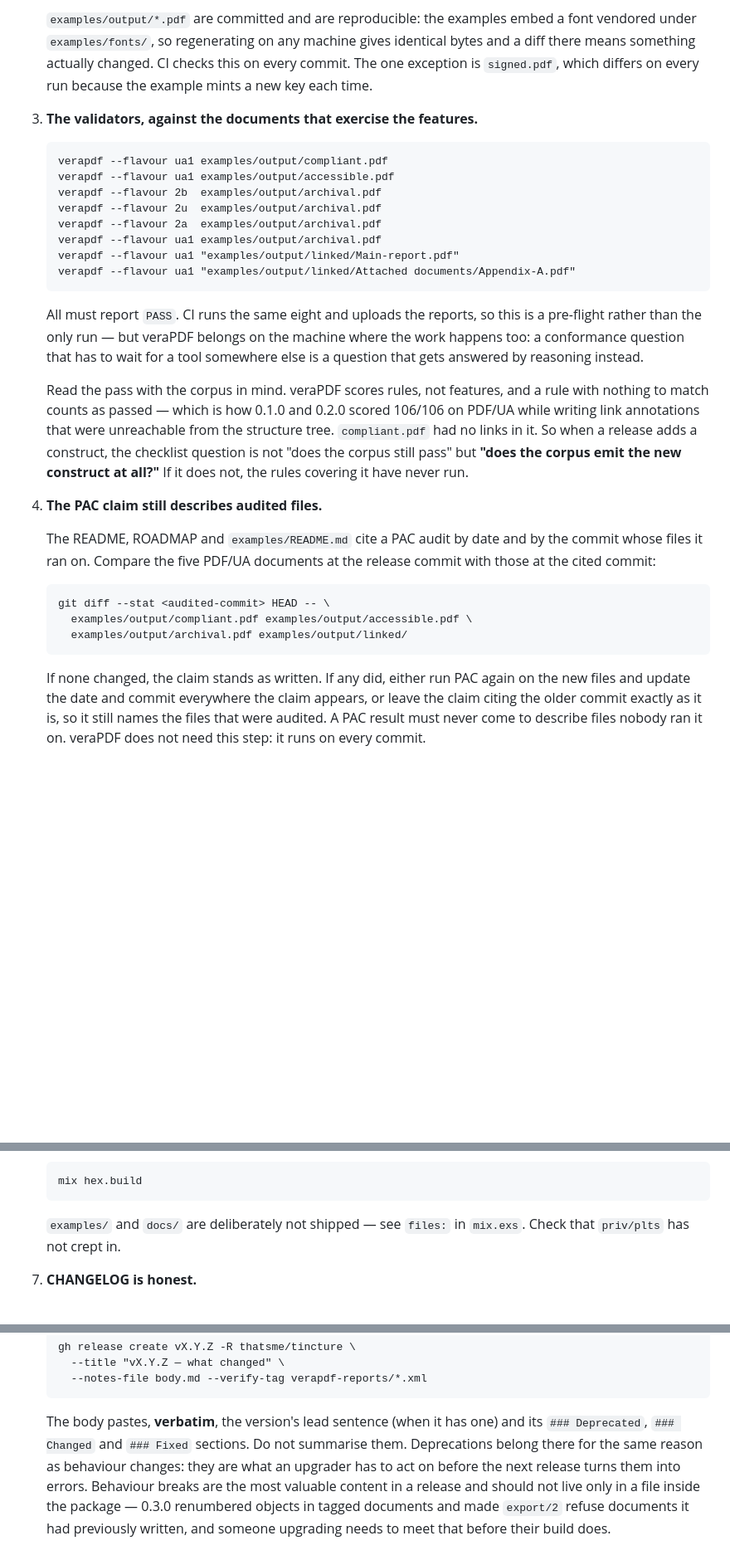
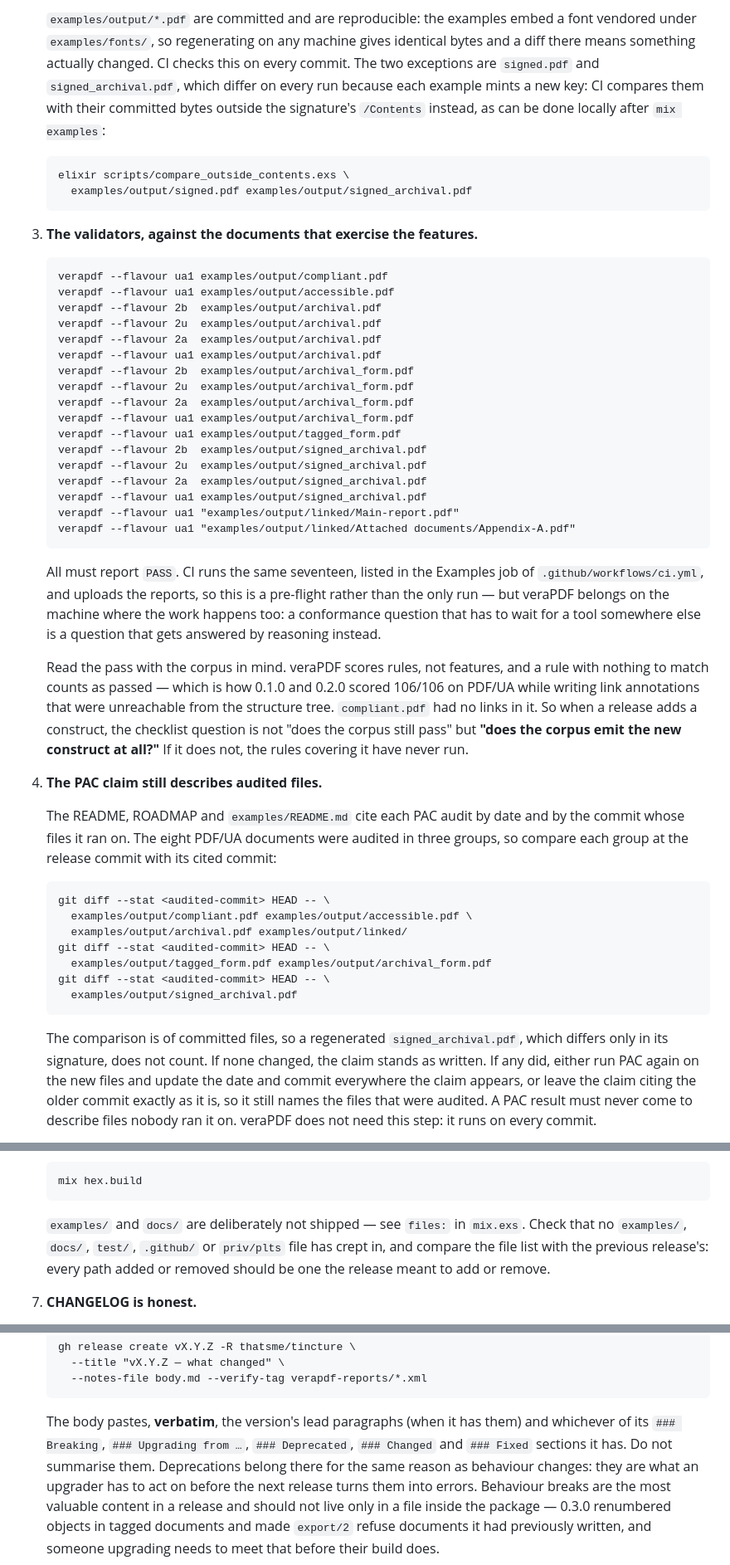
Before and after one commit to thatsme/tincture, a Markdown page: RELEASE.md, 3 parts joined by grey strips. Shown at 83% size. Rendered like a GitHub page; blank space fills up the shorter version.

Commit message:
RELEASE.md: the checklist as it is for 0.4.0

```diff
--- a/RELEASE.md
+++ b/RELEASE.md
@@ -52,9 +52,14 @@ gates, but a failure discovered after tagging costs a version number.
    `examples/output/*.pdf` are committed and are reproducible: the examples
    embed a font vendored under `examples/fonts/`, so regenerating on any
    machine gives identical bytes and a diff there means something actually
-   changed. CI checks this on every commit. The one exception is
-   `signed.pdf`, which differs on every run because the example mints a new
-   key each time.
+   changed. CI checks this on every commit. The two exceptions are
+   `signed.pdf` and `signed_archival.pdf`, which differ on every run because
+   each example mints a new key: CI compares them with their committed bytes
+   outside the signature's `/Contents` instead, as can be done locally after
+   `mix examples`:
+
+       elixir scripts/compare_outside_contents.exs \
+         examples/output/signed.pdf examples/output/signed_archival.pdf
 
 3. **The validators, against the documents that exercise the features.**
 
@@ -64,10 +69,20 @@ gates, but a failure discovered after tagging costs a version number.
        verapdf --flavour 2u  examples/output/archival.pdf
        verapdf --flavour 2a  examples/output/archival.pdf
        verapdf --flavour ua1 examples/output/archival.pdf
+       verapdf --flavour 2b  examples/output/archival_form.pdf
+       verapdf --flavour 2u  examples/output/archival_form.pdf
+       verapdf --flavour 2a  examples/output/archival_form.pdf
+       verapdf --flavour ua1 examples/output/archival_form.pdf
+       verapdf --flavour ua1 examples/output/tagged_form.pdf
+       verapdf --flavour 2b  examples/output/signed_archival.pdf
+       verapdf --flavour 2u  examples/output/signed_archival.pdf
+       verapdf --flavour 2a  examples/output/signed_archival.pdf
+       verapdf --flavour ua1 examples/output/signed_archival.pdf
        verapdf --flavour ua1 "examples/output/linked/Main-report.pdf"
        verapdf --flavour ua1 "examples/output/linked/Attached documents/Appendix-A.pdf"
 
-   All must report `PASS`. CI runs the same eight and uploads the reports, so
+   All must report `PASS`. CI runs the same seventeen, listed in the Examples
+   job of `.github/workflows/ci.yml`, and uploads the reports, so
    this is a pre-flight rather than the only run — but veraPDF belongs on the
    machine where the work happens too: a conformance question that has to wait
    for a tool somewhere else is a question that gets answered by reasoning
@@ -83,15 +98,22 @@ gates, but a failure discovered after tagging costs a version number.
 
 4. **The PAC claim still describes audited files.**
 
-   The README, ROADMAP and `examples/README.md` cite a PAC audit by date and by
-   the commit whose files it ran on. Compare the five PDF/UA documents at the
-   release commit with those at the cited commit:
+   The README, ROADMAP and `examples/README.md` cite each PAC audit by date
+   and by the commit whose files it ran on. The eight PDF/UA documents were
+   audited in three groups, so compare each group at the release commit with
+   its cited commit:
 
        git diff --stat <audited-commit> HEAD -- \
          examples/output/compliant.pdf examples/output/accessible.pdf \
          examples/output/archival.pdf examples/output/linked/
+       git diff --stat <audited-commit> HEAD -- \
+         examples/output/tagged_form.pdf examples/output/archival_form.pdf
+       git diff --stat <audited-commit> HEAD -- \
+         examples/output/signed_archival.pdf
 
-   If none changed, the claim stands as written. If any did, either run PAC
+   The comparison is of committed files, so a regenerated
+   `signed_archival.pdf`, which differs only in its signature, does not
+   count. If none changed, the claim stands as written. If any did, either run PAC
    again on the new files and update the date and commit everywhere the claim
    appears, or leave the claim citing the older commit exactly as it is, so it
    still names the files that were audited. A PAC result must never come to
@@ -111,7 +133,10 @@ gates, but a failure discovered after tagging costs a version number.
        mix hex.build
 
    `examples/` and `docs/` are deliberately not shipped — see `files:` in
-   `mix.exs`. Check that `priv/plts` has not crept in.
+   `mix.exs`. Check that no `examples/`, `docs/`, `test/`, `.github/` or
+   `priv/plts` file has crept in, and compare the file list with the previous
+   release's: every path added or removed should be one the release meant to
+   add or remove.
 
 7. **CHANGELOG is honest.**
 
@@ -225,9 +250,10 @@ them.
          --title "vX.Y.Z — what changed" \
          --notes-file body.md --verify-tag verapdf-reports/*.xml
 
-   The body pastes, **verbatim**, the version's lead sentence (when it has
-   one) and its `### Deprecated`, `### Changed` and `### Fixed` sections. Do
-   not summarise them. Deprecations belong there for the same reason as
+   The body pastes, **verbatim**, the version's lead paragraphs (when it has
+   them) and whichever of its `### Breaking`, `### Upgrading from …`,
+   `### Deprecated`, `### Changed` and `### Fixed` sections it has. Do not
+   summarise them. Deprecations belong there for the same reason as
    behaviour changes: they are what an upgrader has to act on before the next
    release turns them into errors. Behaviour breaks are the most valuable
    content in a release and should not live only in a file inside the package —
```
